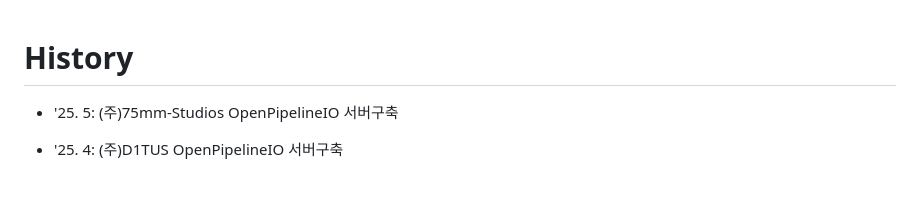
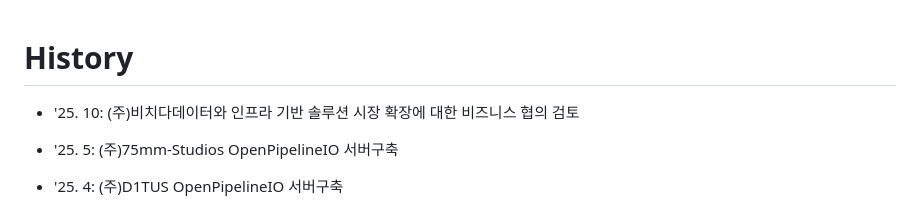
Before and after one commit to lazypic/OpenPipelineIO, a Markdown page: documents/history.md, the part around the change. Rendered like a GitHub page; blank space fills up the shorter version.

```diff
--- a/documents/history.md
+++ b/documents/history.md
@@ -1,5 +1,6 @@
 # History
 
+- '25. 10: (주)비치다데이터와 인프라 기반 솔루션 시장 확장에 대한 비즈니스 협의 검토
 - '25. 5: (주)75mm-Studios OpenPipelineIO 서버구축
 - '25. 4: (주)D1TUS OpenPipelineIO 서버구축
 - '25. 2: (주)FM 협업 OpenPipelineIO 서버구축
```
